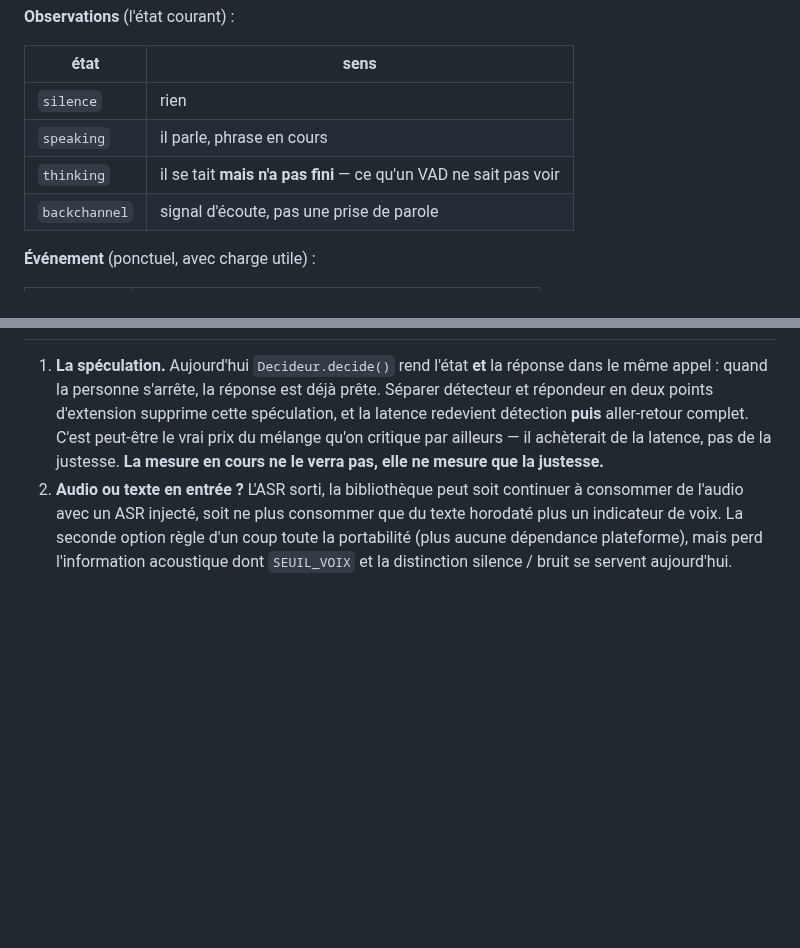
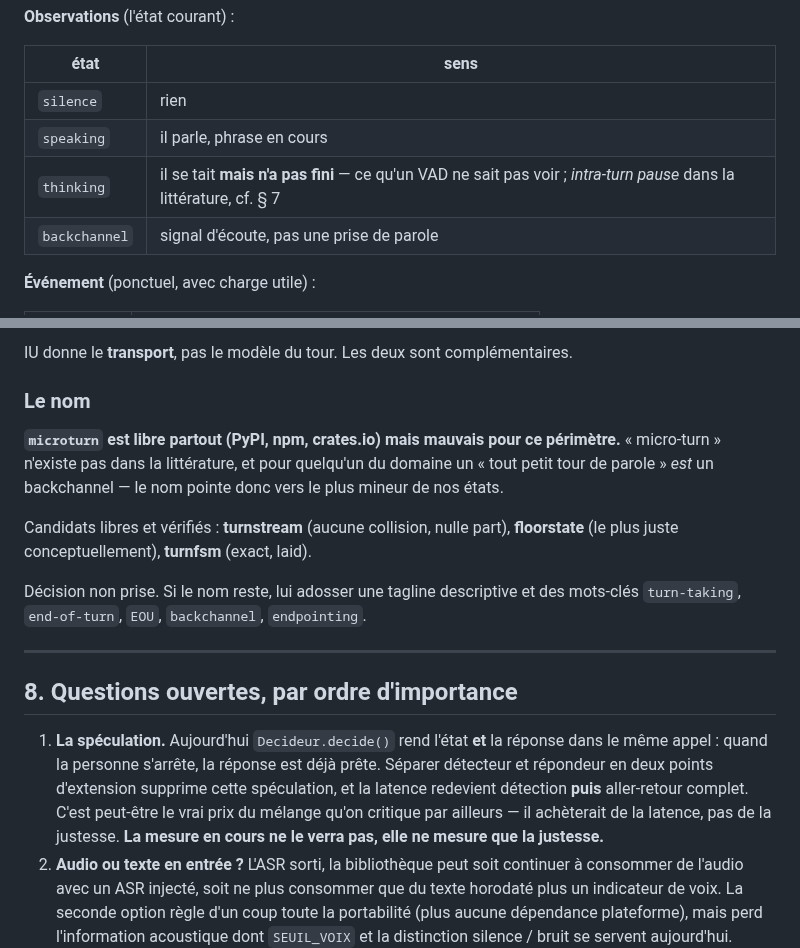
Before and after one commit to lexoyo/microturn, a Markdown page: SPEC-PIVOT.md, 2 parts joined by grey strips. Rendered like a GitHub page; blank space fills up the shorter version.

```diff
--- a/SPEC-PIVOT.md
+++ b/SPEC-PIVOT.md
@@ -73,7 +73,7 @@ d'identifier côté détection/génération.
 |---|---|
 | `silence` | rien |
 | `speaking` | il parle, phrase en cours |
-| `thinking` | il se tait **mais n'a pas fini** — ce qu'un VAD ne sait pas voir |
+| `thinking` | il se tait **mais n'a pas fini** — ce qu'un VAD ne sait pas voir ; *intra-turn pause* dans la littérature, cf. § 7 |
 | `backchannel` | signal d'écoute, pas une prise de parole |
 
 **Événement** (ponctuel, avec charge utile) :
@@ -153,3 +222,21 @@ eot-bench en français. C'est le seul endroit où notre chiffre devient comparab
+IU donne le **transport**, pas le modèle du tour. Les deux sont complémentaires.
+
+### Le nom
+
+**`microturn` est libre partout (PyPI, npm, crates.io) mais mauvais pour ce
+périmètre.** « micro-turn » n'existe pas dans la littérature, et pour quelqu'un
+du domaine un « tout petit tour de parole » *est* un backchannel — le nom pointe
+donc vers le plus mineur de nos états.
+
+Candidats libres et vérifiés : **turnstream** (aucune collision, nulle part),
+**floorstate** (le plus juste conceptuellement), **turnfsm** (exact, laid).
+
+Décision non prise. Si le nom reste, lui adosser une tagline descriptive et des
+mots-clés `turn-taking`, `end-of-turn`, `EOU`, `backchannel`, `endpointing`.
+
+---
+
+## 8. Questions ouvertes, par ordre d'importance
 
 1. **La spéculation.** Aujourd'hui `Decideur.decide()` rend l'état **et** la
    réponse dans le même appel : quand la personne s'arrête, la réponse est déjà
```
Also changed, not shown: other parts of SPEC-PIVOT.md (+70 -1 lines).
